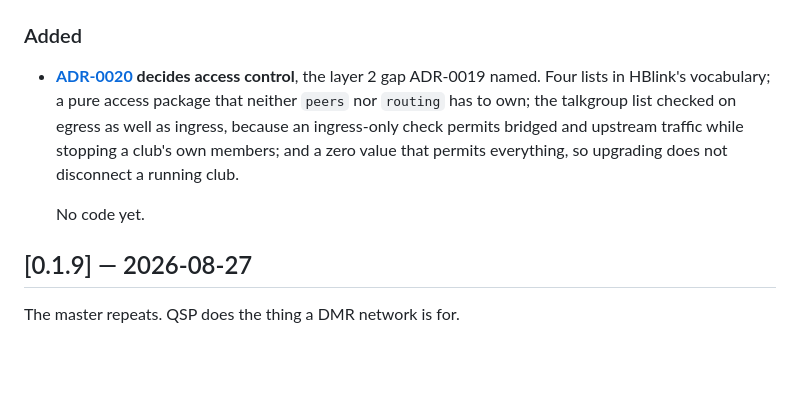
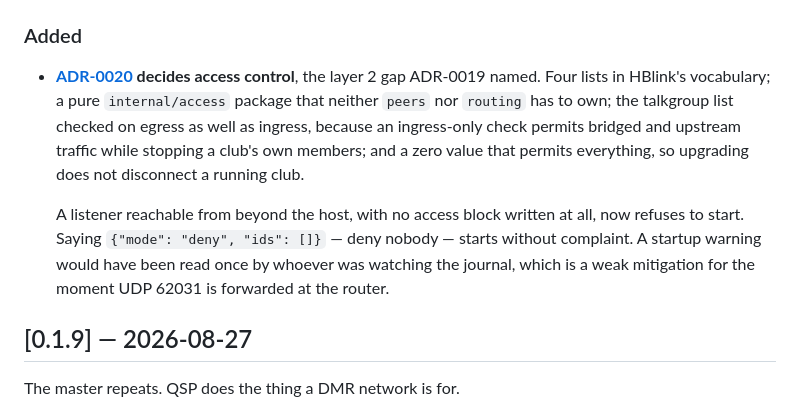
Before and after one commit to K9MLS/qsp, a Markdown page: CHANGELOG.md, the part around the change. Rendered like a GitHub page; blank space fills up the shorter version.

```diff
--- a/CHANGELOG.md
+++ b/CHANGELOG.md
@@ -7,13 +7,17 @@ All notable changes to QSP. Dates are UTC.
 ### Added
 - **[ADR-0020](docs/adr/ADR-0020-access-control.md) decides access control**,
   the layer 2 gap ADR-0019 named. Four lists in HBlink's vocabulary; a pure
-  access package that neither `peers` nor `routing` has to own; the
+  `internal/access` package that neither `peers` nor `routing` has to own; the
   talkgroup list checked on egress as well as ingress, because an ingress-only
   check permits bridged and upstream traffic while stopping a club's own
   members; and a zero value that permits everything, so upgrading does not
   disconnect a running club.
 
-  No code yet.
+  A listener reachable from beyond the host, with no access block written at
+  all, now refuses to start. Saying `{"mode": "deny", "ids": []}` — deny nobody
+  — starts without complaint. A startup warning would have been read once by
+  whoever was watching the journal, which is a weak mitigation for the moment
+  UDP 62031 is forwarded at the router.
 
 ## [0.1.9] — 2026-08-27
 
```
Also changed, not shown: docs/adr/ADR-0020-access-control.md (+84 -7 lines).
